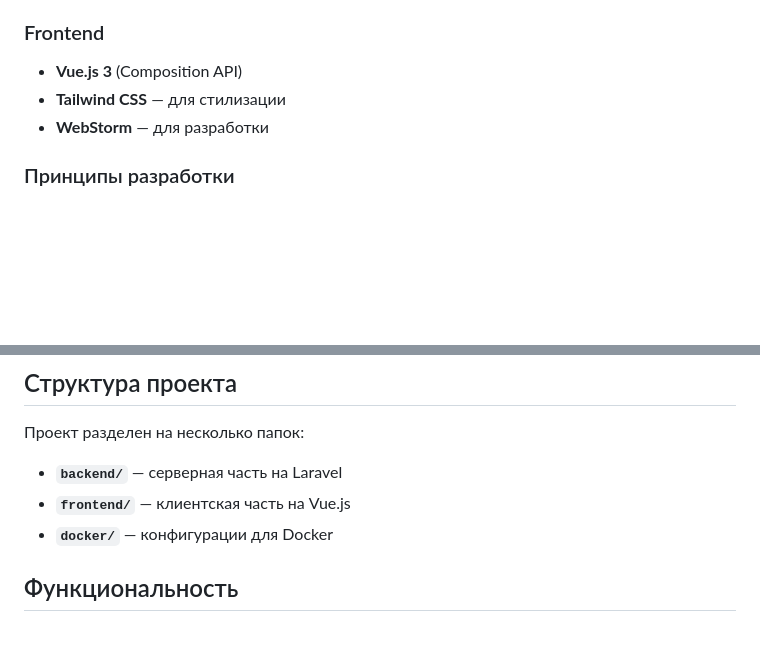
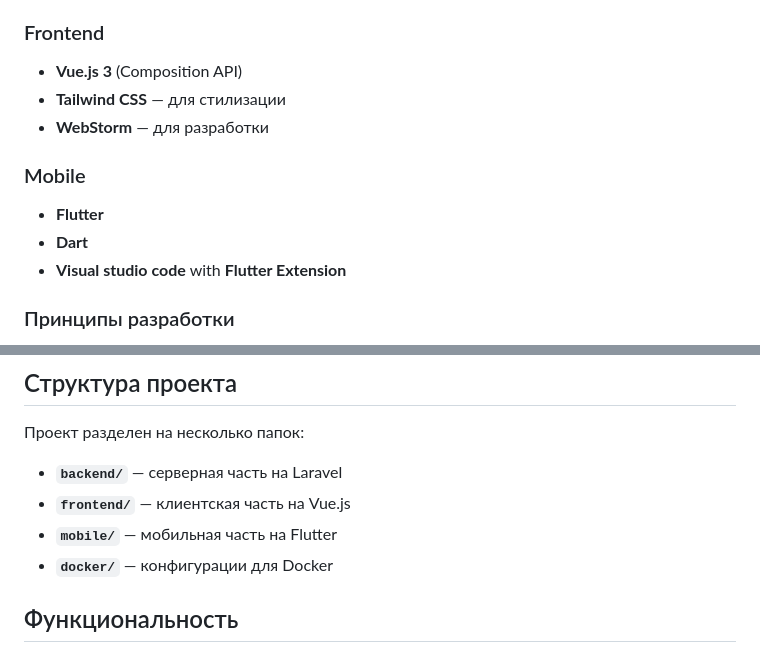
Before and after one commit to DamirTD/lifetracker, a Markdown page: README.md, 2 parts joined by grey strips. GitHub-like rendering; blank space fills up the shorter version.

```diff
--- a/README.md
+++ b/README.md
@@ -18,6 +18,11 @@
 - **Tailwind CSS** — для стилизации
 - **WebStorm** — для разработки
 
+### Mobile
+- **Flutter**
+- **Dart**
+- **Visual studio code** with **Flutter Extension**
+
 ### Принципы разработки
 - **DRY** (Don't Repeat Yourself)
 - **SOLID**
@@ -35,6 +40,7 @@
 
 - **`backend/`** — серверная часть на Laravel
 - **`frontend/`** — клиентская часть на Vue.js
+- **`mobile/`** — мобильная часть на Flutter
 - **`docker/`** — конфигурации для Docker
 
 ## Функциональность
```
